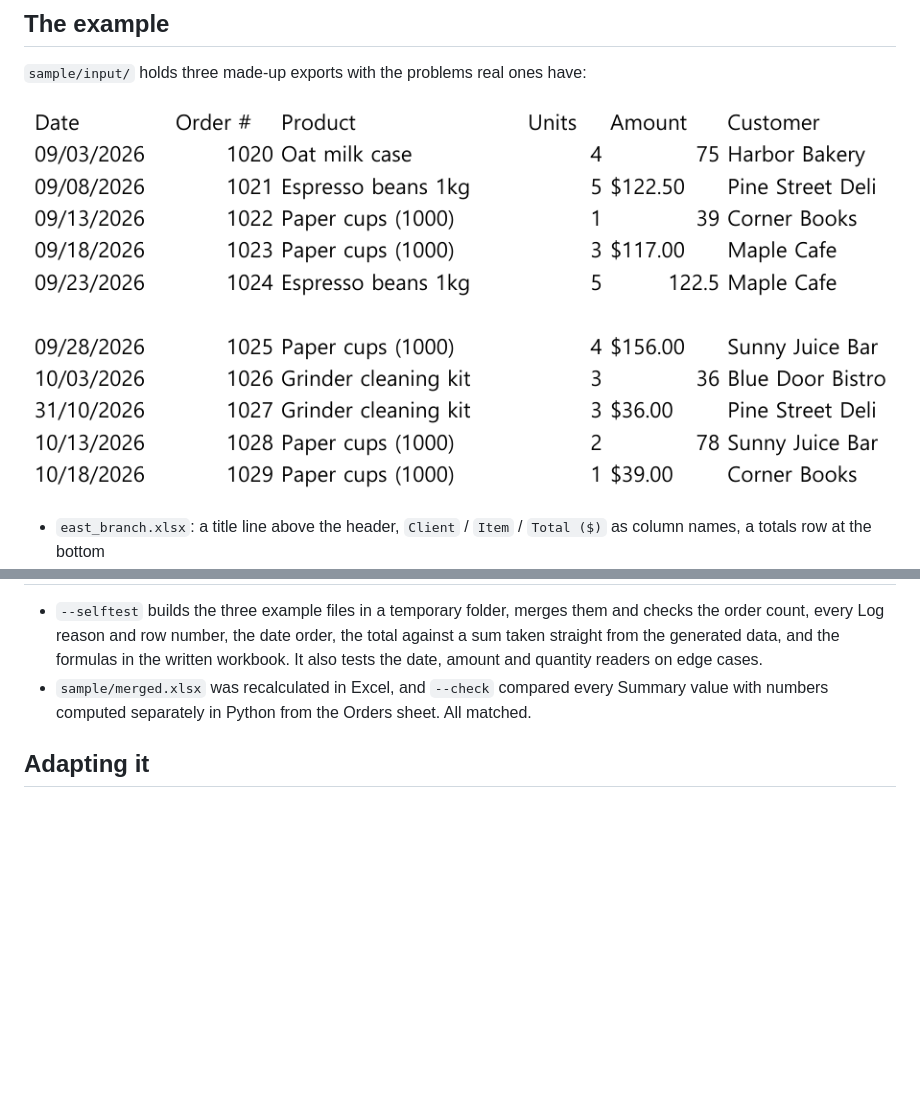
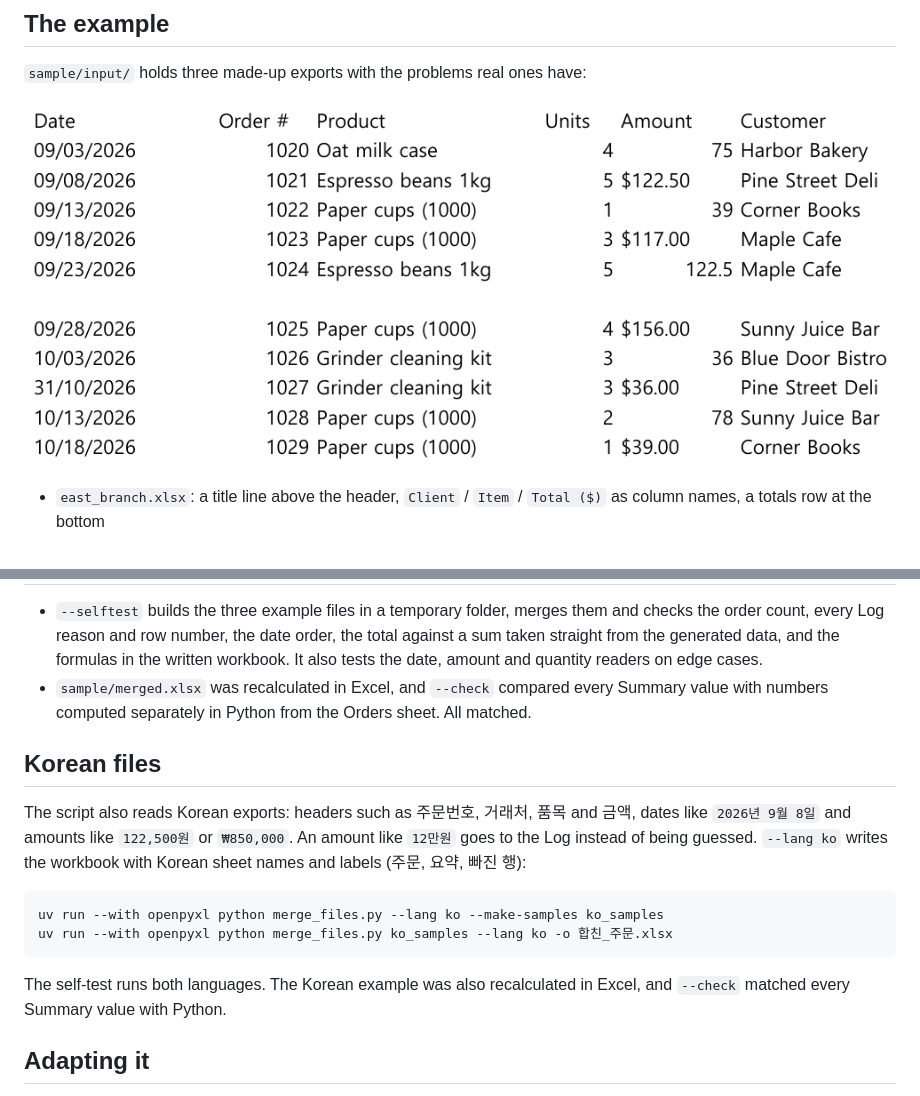
Before and after one commit to jinu041/data-automation-demos, a Markdown page: merge-excel-files/README.md, 2 parts joined by grey strips. Rendered like a GitHub page; pictures changed too: merge-excel-files/screenshots/before-west.png; blank space fills up the shorter version.

````diff
--- a/merge-excel-files/README.md
+++ b/merge-excel-files/README.md
@@ -39,6 +39,17 @@ The result, `sample/merged.xlsx`, has 30 orders and 5 rows in the Log: the total
 - `--selftest` builds the three example files in a temporary folder, merges them and checks the order count, every Log reason and row number, the date order, the total against a sum taken straight from the generated data, and the formulas in the written workbook. It also tests the date, amount and quantity readers on edge cases.
 - `sample/merged.xlsx` was recalculated in Excel, and `--check` compared every Summary value with numbers computed separately in Python from the Orders sheet. All matched.
 
+## Korean files
+
+The script also reads Korean exports: headers such as 주문번호, 거래처, 품목 and 금액, dates like `2026년 9월 8일` and amounts like `122,500원` or `₩850,000`. An amount like `12만원` goes to the Log instead of being guessed. `--lang ko` writes the workbook with Korean sheet names and labels (주문, 요약, 빠진 행):
+
+```
+uv run --with openpyxl python merge_files.py --lang ko --make-samples ko_samples
+uv run --with openpyxl python merge_files.py ko_samples --lang ko -o 합친_주문.xlsx
+```
+
+The self-test runs both languages. The Korean example was also recalculated in Excel, and `--check` matched every Summary value with Python.
+
 ## Adapting it
 
 Add your column names to `ALIASES`, and change `NEEDED` if other columns are required. Duplicates are matched on the order ID and the first file (in name order) wins; if a later export can correct an earlier row, the rule can change to "newest file wins".
````
Also changed, not shown: 4 other files.
